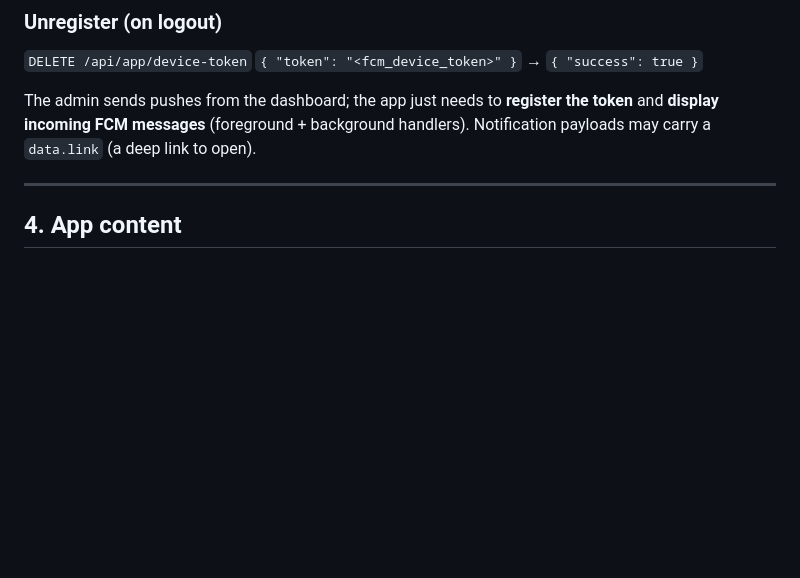
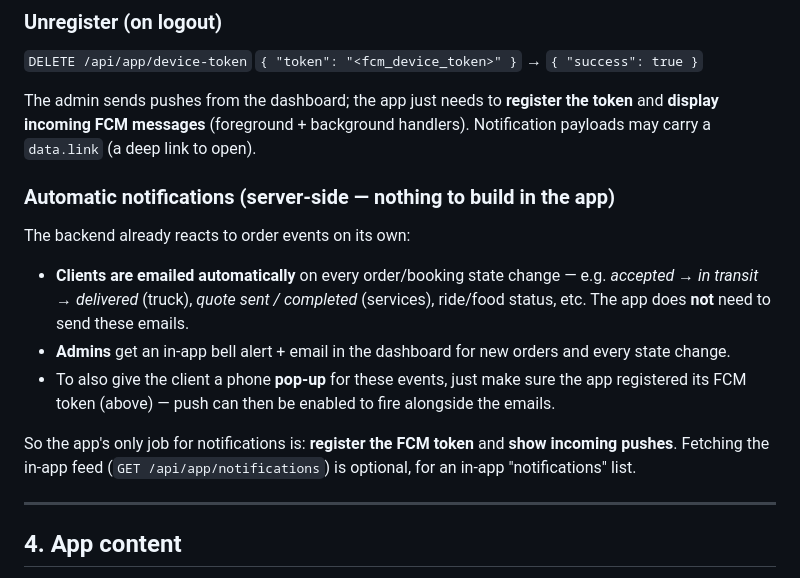
Before and after one commit to MoncefAzzouz/rafik-app, a Markdown page: docs/MOBILE_API.md, the part around the change. GitHub-like rendering; blank space fills up the shorter version.

Commit message:
docs: note automatic client emails + admin alerts on order events
Co-Authored-By: Claude Opus 4.8 <noreply@anthropic.com>

```diff
--- a/docs/MOBILE_API.md
+++ b/docs/MOBILE_API.md
@@ -86,6 +86,18 @@ device to the user so pushes can target Clients/Drivers/…).
 The admin sends pushes from the dashboard; the app just needs to **register the token**
 and **display incoming FCM messages** (foreground + background handlers). Notification
 payloads may carry a `data.link` (a deep link to open).
+
+### Automatic notifications (server-side — nothing to build in the app)
+The backend already reacts to order events on its own:
+- **Clients are emailed automatically** on every order/booking state change — e.g. *accepted →
+  in transit → delivered* (truck), *quote sent / completed* (services), ride/food status, etc.
+  The app does **not** need to send these emails.
+- **Admins** get an in-app bell alert + email in the dashboard for new orders and every state change.
+- To also give the client a phone **pop-up** for these events, just make sure the app registered
+  its FCM token (above) — push can then be enabled to fire alongside the emails.
+
+So the app's only job for notifications is: **register the FCM token** and **show incoming pushes**.
+Fetching the in-app feed (`GET /api/app/notifications`) is optional, for an in-app "notifications" list.
 
 ---
 
```
